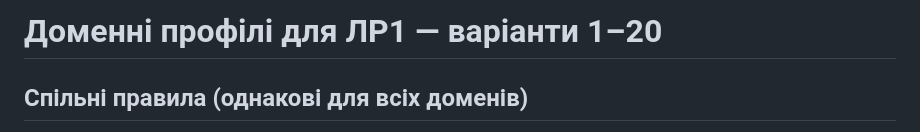
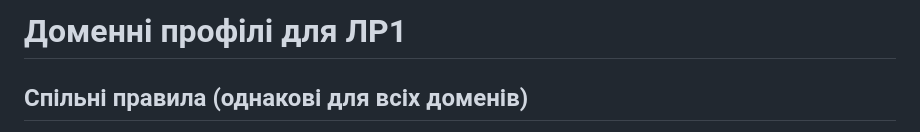
Before and after one commit to Java-Univer-2025/Java-Univer-2025.github.io, a Markdown page: lab-01/tasks_2025_domains.md, the part around the change. Drawn GitHub-style.

```diff
--- a/lab-01/tasks_2025_domains.md
+++ b/lab-01/tasks_2025_domains.md
@@ -1,4 +1,4 @@
-# Доменні профілі для ЛР1 — варіанти 1–20
+# Доменні профілі для ЛР1
 
 ## Спільні правила (однакові для всіх доменів)
 
```
